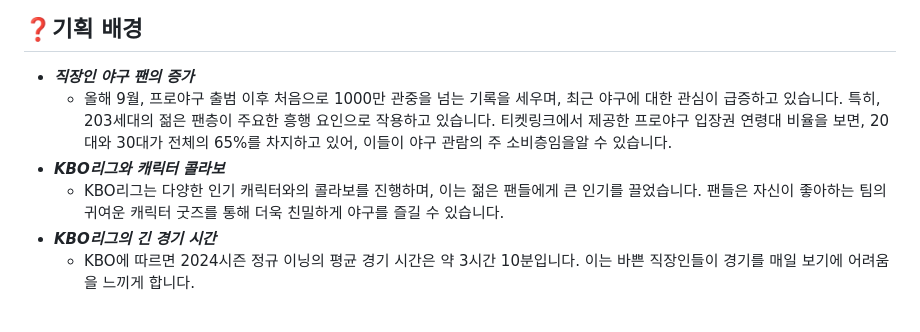
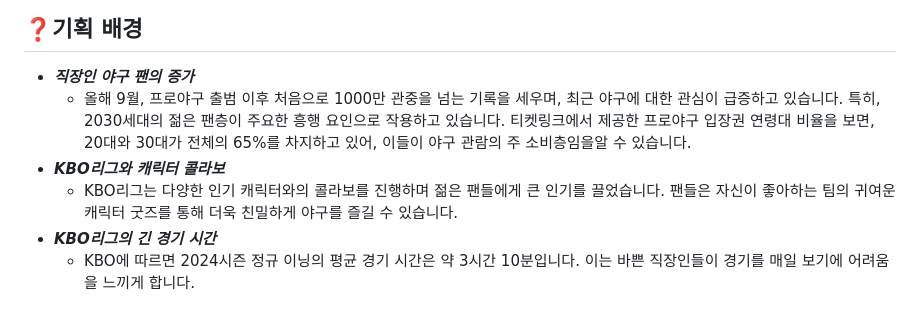
Before and after one commit to HJtheKing/BaseballFriend, a Markdown page: README.md, the part around the change printed below. Drawn GitHub-style.

```diff
--- a/README.md
+++ b/README.md
@@ -12,9 +12,9 @@
 
 ## ❓기획 배경
 - ***직장인 야구 팬의 증가***
-    - 올해 9월, 프로야구 출범 이후 처음으로 1000만 관중을 넘는 기록을 세우며, 최근 야구에 대한 관심이 급증하고 있습니다. 특히, 203세대의 젊은 팬층이 주요한 흥행 요인으로 작용하고 있습니다. 티켓링크에서 제공한 프로야구 입장권 연령대 비율을 보면, 20대와 30대가 전체의 65%를 차지하고 있어, 이들이 야구 관람의 주 소비층임을알 수 있습니다.
+    - 올해 9월, 프로야구 출범 이후 처음으로 1000만 관중을 넘는 기록을 세우며, 최근 야구에 대한 관심이 급증하고 있습니다. 특히, 2030세대의 젊은 팬층이 주요한 흥행 요인으로 작용하고 있습니다. 티켓링크에서 제공한 프로야구 입장권 연령대 비율을 보면, 20대와 30대가 전체의 65%를 차지하고 있어, 이들이 야구 관람의 주 소비층임을알 수 있습니다.
 - ***KBO리그와 캐릭터 콜라보***
-    - KBO리그는 다양한 인기 캐릭터와의 콜라보를 진행하며, 이는 젊은 팬들에게 큰 인기를 끌었습니다. 팬들은 자신이 좋아하는 팀의 귀여운 캐릭터 굿즈를 통해 더욱 친밀하게 야구를 즐길 수 있습니다.
+    - KBO리그는 다양한 인기 캐릭터와의 콜라보를 진행하며 젊은 팬들에게 큰 인기를 끌었습니다. 팬들은 자신이 좋아하는 팀의 귀여운 캐릭터 굿즈를 통해 더욱 친밀하게 야구를 즐길 수 있습니다.
 - ***KBO리그의 긴 경기 시간***
     - KBO에 따르면 2024시즌 정규 이닝의 평균 경기 시간은 약 3시간 10분입니다. 이는 바쁜 직장인들이 경기를 매일 보기에 어려움을 느끼게 합니다.
 <br>
```
Also changed, not shown: other parts of README.md (+2 -1 lines).
